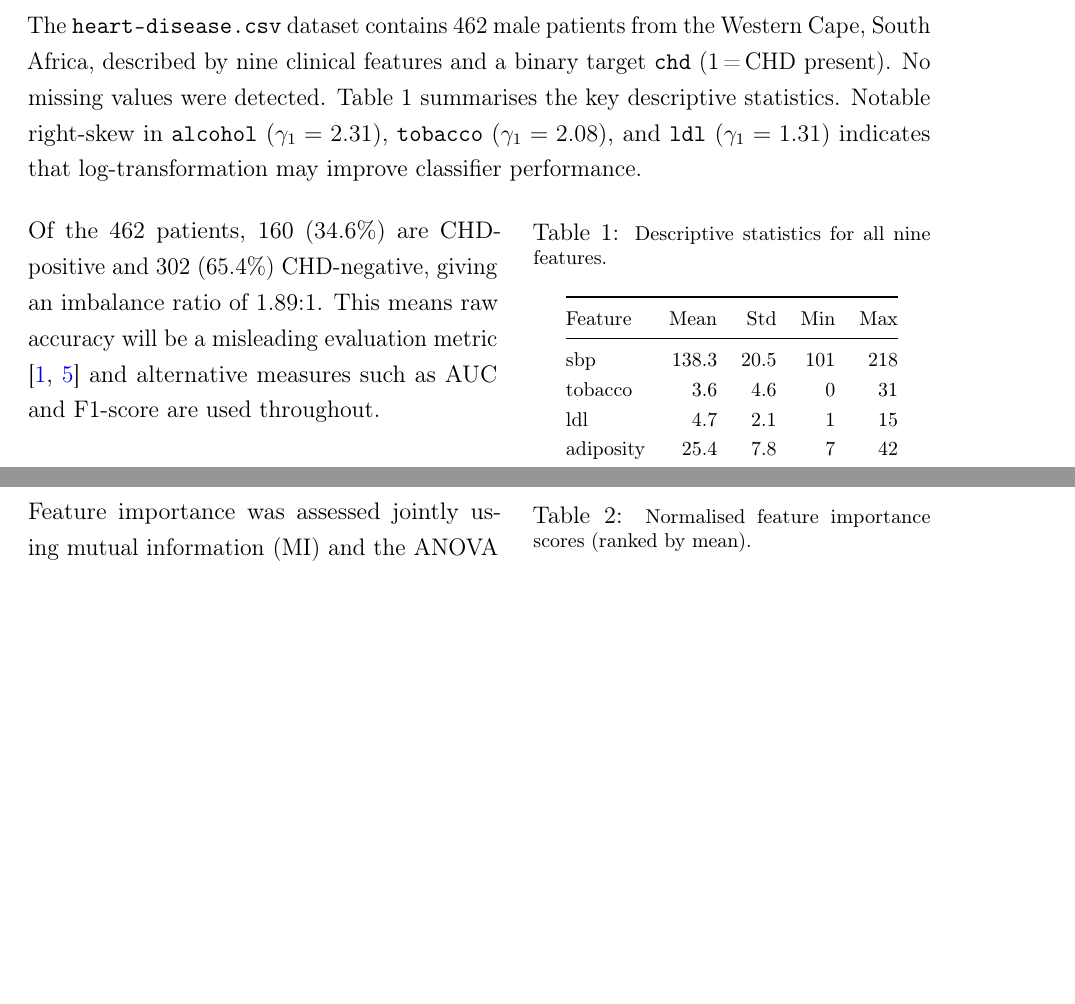
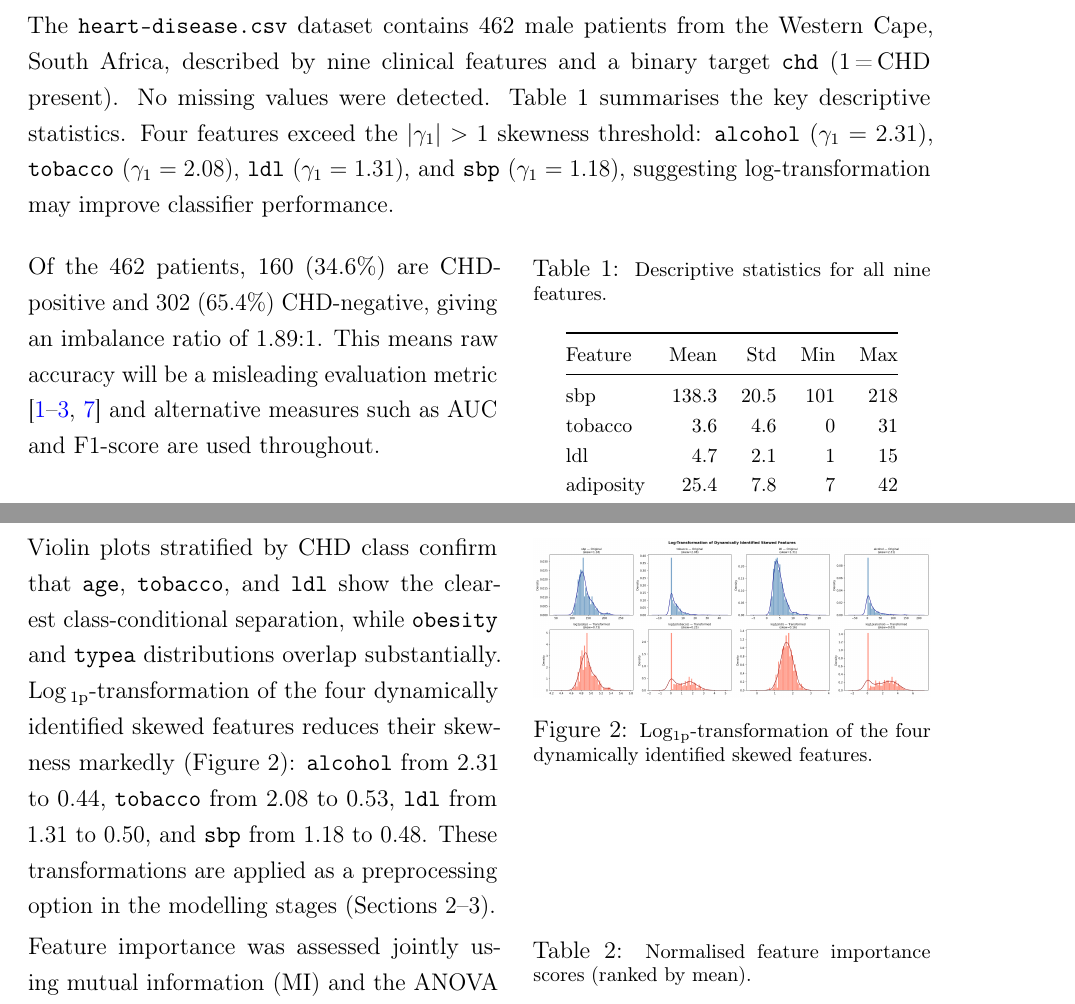
Before and after one commit to manpreet-sangha/predict_coronary_heart_disease, a LaTeX document (report/main.tex): two parts of pages 3 and 4 of 6 before the commit and two parts of pages 3 and 4 of 7 after it, joined at a grey line, cut so that both start at the same text, the shorter picture padded with empty space. Compiled offline with pdfLaTeX.

Commit message:
Update report: add sbp skewness, distribution block, PCA loadings, Dutta/Borges citations

```diff
--- a/report/main.tex
+++ b/report/main.tex
@@ -65,9 +65,10 @@
 The \texttt{heart-disease.csv} dataset contains 462 male patients from the
 Western Cape, South Africa, described by nine clinical features and a binary
 target \texttt{chd} (1\,=\,CHD present). No missing values were detected.
-Table~\ref{tab:desc} summarises the key descriptive statistics. Notable
-right-skew in \texttt{alcohol} ($\gamma_{1}=2.31$), \texttt{tobacco}
-($\gamma_{1}=2.08$), and \texttt{ldl} ($\gamma_{1}=1.31$) indicates that
+Table~\ref{tab:desc} summarises the key descriptive statistics. Four features
+exceed the $|\gamma_{1}|>1$ skewness threshold: \texttt{alcohol}
+($\gamma_{1}=2.31$), \texttt{tobacco} ($\gamma_{1}=2.08$), \texttt{ldl}
+($\gamma_{1}=1.31$), and \texttt{sbp} ($\gamma_{1}=1.18$), suggesting
 log-transformation may improve classifier performance.
 
 \vspace{4pt}
@@ -76,7 +77,8 @@ log-transformation may improve classifier performance.
 \vspace{0pt}
 Of the 462 patients, 160 (34.6\%) are CHD-positive and 302 (65.4\%)
 CHD-negative, giving an imbalance ratio of 1.89:1. This means raw accuracy
-will be a misleading evaluation metric \cite{rehman2025predicting, banerjee2025systematic}
+will be a misleading evaluation metric
+\cite{rehman2025predicting, banerjee2025systematic, dutta2019efficient, borges2025logistic}
 and alternative measures such as AUC and F1-score are used throughout.
 \end{minipage}%
 \hfill
@@ -130,6 +132,32 @@ multicollinearity, motivating ridge regularisation in Section~\ref{sec:lrrp}
 
 \vspace{8pt}
 
+% ── Distribution analysis + log-transform ────────────────────────────────────
+\noindent
+\begin{minipage}[t]{0.52\linewidth}
+\vspace{0pt}
+Violin plots stratified by CHD class confirm that \texttt{age}, \texttt{tobacco},
+and \texttt{ldl} show the clearest class-conditional separation, while
+\texttt{obesity} and \texttt{typea} distributions overlap substantially.
+Log\,\textsubscript{1p}-transformation of the four dynamically identified
+skewed features reduces their skewness markedly (Figure~\ref{fig:logtr}):
+\texttt{alcohol} from 2.31 to 0.44, \texttt{tobacco} from 2.08 to 0.53,
+\texttt{ldl} from 1.31 to 0.50, and \texttt{sbp} from 1.18 to 0.48.
+These transformations are applied as a preprocessing option in the
+modelling stages (Sections~\ref{sec:lrrp}--\ref{sec:oc}).
+\end{minipage}%
+\hfill
+\begin{minipage}[t]{0.44\linewidth}
+\vspace{0pt}
+\centering
+\includegraphics[width=\linewidth]{../exploratory_data_analysis/eda_output/fig_log_transformed_features.png}
+\captionof{figure}{\footnotesize Log\textsubscript{1p}-transformation of the
+four dynamically identified skewed features.}
+\label{fig:logtr}
+\end{minipage}
+
+\vspace{8pt}
+
 % ── Feature importance table + figure ────────────────────────────────────────
 \noindent
 \begin{minipage}[t]{0.52\linewidth}
```
Also changed, not shown: report/references.bib (+19 -0 lines), report/main.tex (18 more changed lines).
